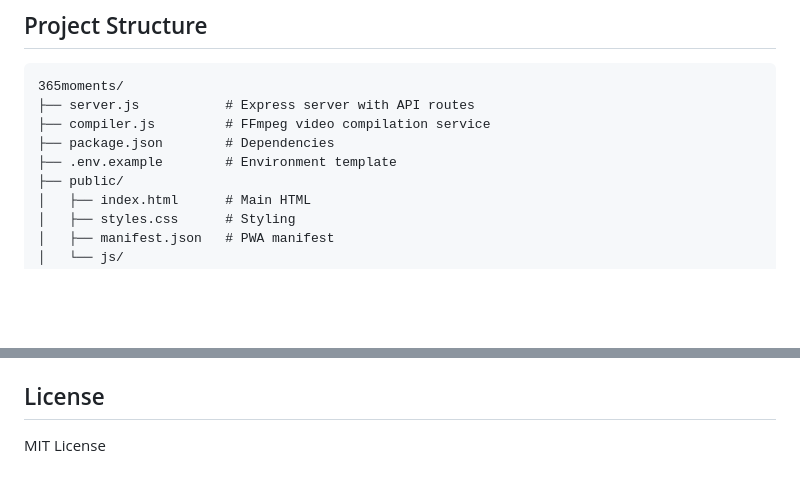
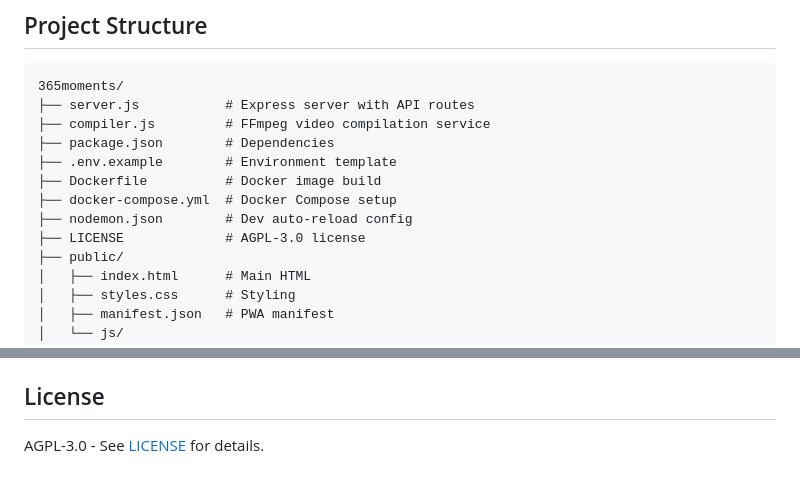
Before and after one commit to coolmyll/365moments, a Markdown page: README.md, 2 parts joined by grey strips. Drawn GitHub-style; blank space fills up the shorter version.

Commit message:
Licence fix

```diff
--- a/README.md
+++ b/README.md
@@ -111,6 +111,10 @@ If you miss the checkbox, you'll see a "Permission Required" screen - just log o
 ├── compiler.js         # FFmpeg video compilation service
 ├── package.json        # Dependencies
 ├── .env.example        # Environment template
+├── Dockerfile          # Docker image build
+├── docker-compose.yml  # Docker Compose setup
+├── nodemon.json        # Dev auto-reload config
+├── LICENSE             # AGPL-3.0 license
 ├── public/
 │   ├── index.html      # Main HTML
 │   ├── styles.css      # Styling
@@ -170,4 +174,4 @@ The compilation:
 
 ## License
 
-MIT License
+AGPL-3.0 - See [LICENSE](LICENSE) for details.
```
